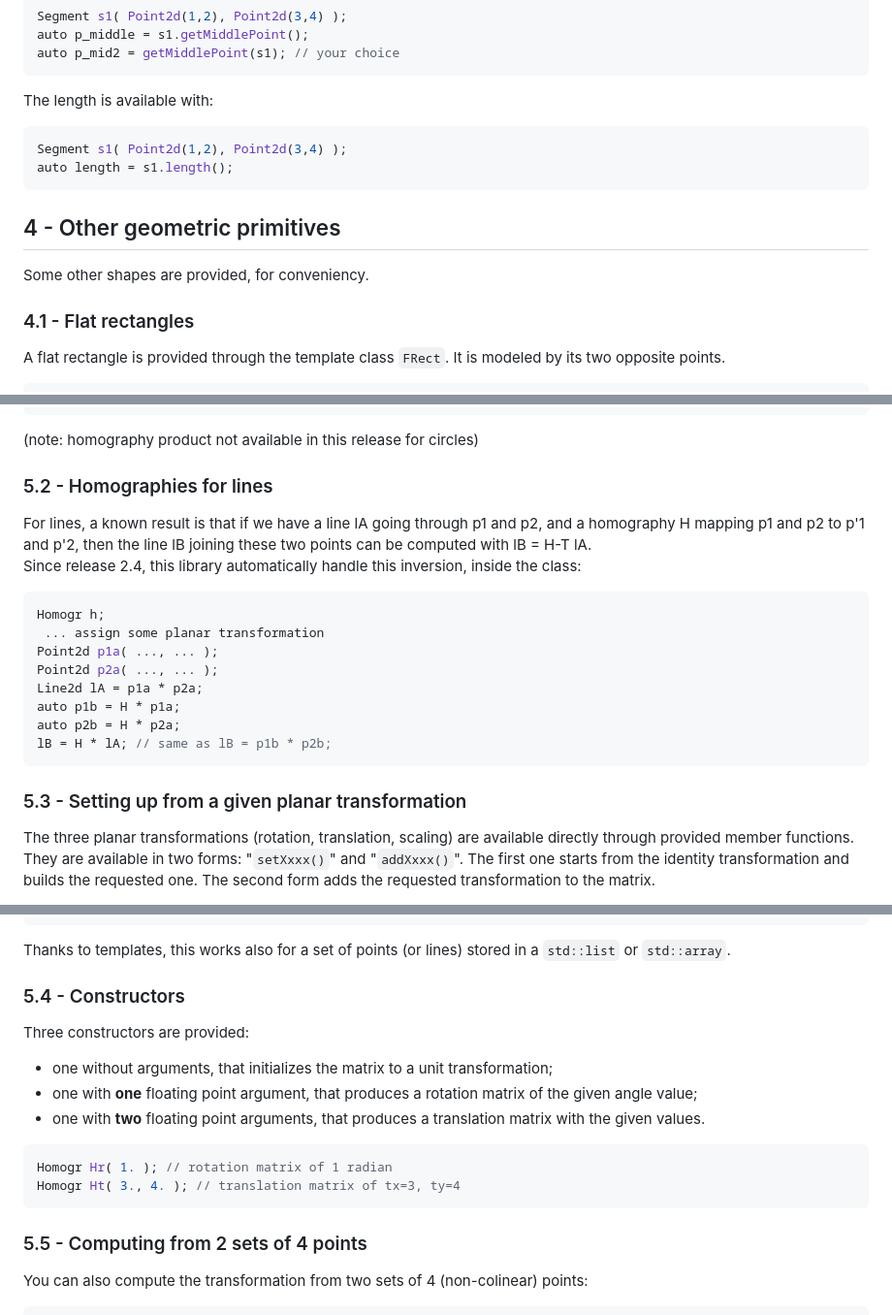
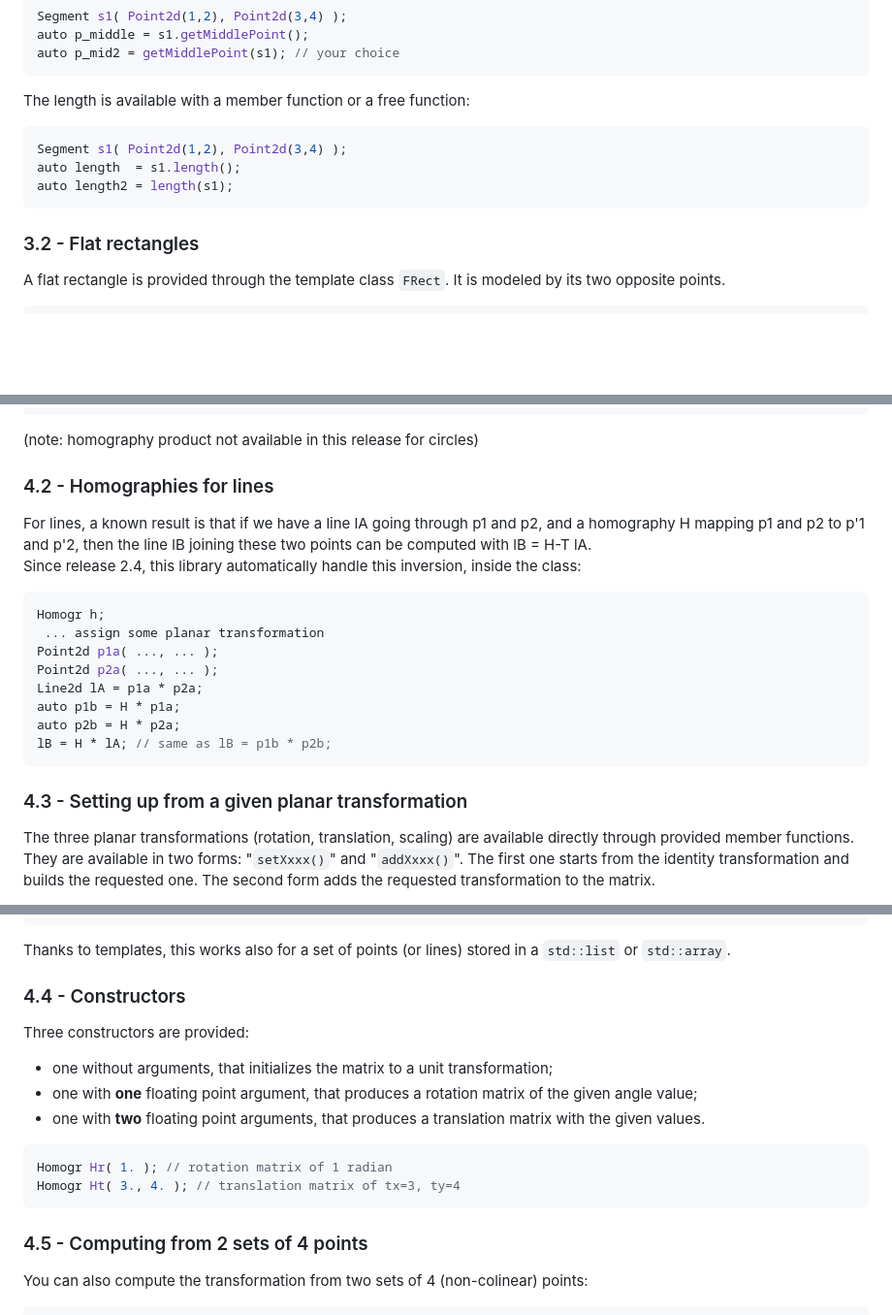
Before and after one commit to skramm/homog2d, a Markdown page: docs/homog2d_manual.md, 3 parts joined by grey strips. Shown: that part at 97% size. Rendered like a GitHub page; blank space fills up the shorter version.

````diff
--- a/docs/homog2d_manual.md
+++ b/docs/homog2d_manual.md
@@ -270,20 +285,15 @@ auto p_middle = s1.getMiddlePoint();
 auto p_mid2 = getMiddlePoint(s1); // your choice
 ```
 
-The length is available with:
+The length is available with a member function or a free function:
 ```C++
 Segment s1( Point2d(1,2), Point2d(3,4) );
-auto length = s1.length();
+auto length  = s1.length();
+auto length2 = length(s1);
 ```
 
 
-
-## 4 - Other geometric primitives
-<a name="shapes"></a>
-
-Some other shapes are provided, for conveniency.
-
-### 4.1 - Flat rectangles
+### 3.2 - Flat rectangles
 
 A flat rectangle is provided through the template class `FRect`.
 It is modeled by its two opposite points.
@@ -412,7 +422,7 @@ auto a = H * rect; // a is a Polyline
 (note: homography product not available in this release for circles)
 
 
-### 5.2 - Homographies for lines
+### 4.2 - Homographies for lines
 <a name="line_homography"></a>
 
 For lines, a known result is that if we have a line lA going through p1 and p2,
@@ -431,7 +441,7 @@ auto p2b = H * p2a;
 lB = H * lA; // same as lB = p1b * p2b;
 ```
 
-### 5.3 - Setting up from a given planar transformation
+### 4.3 - Setting up from a given planar transformation
 
 The three planar transformations (rotation, translation, scaling) are available directly through provided member functions.
 They are available in two forms: "`setXxxx()`" and "`addXxxx()`".
@@ -532,7 +542,7 @@ auto v_out = h * v_in;
 Thanks to templates, this works also for a set of points (or lines) stored in a `std::list` or `std::array`.
 
 
-### 5.4 - Constructors
+### 4.4 - Constructors
 
 Three constructors are provided:
 * one without arguments, that initializes the matrix to a unit transformation;
@@ -544,7 +554,7 @@ Homogr Hr( 1. ); // rotation matrix of 1 radian
 Homogr Ht( 3., 4. ); // translation matrix of tx=3, ty=4
 ```
 
-### 5.5 - Computing from 2 sets of 4 points
+### 4.5 - Computing from 2 sets of 4 points
 <a name="H_4points"></a>
 
 You can also compute the transformation from two sets of 4 (non-colinear) points:
````
Also changed, not shown: other parts of docs/homog2d_manual.md (+45 -26 lines), docs/homog2d_history.md (+1 -0 lines), docs/figures_src/frect2.png (added), 3 other files.
